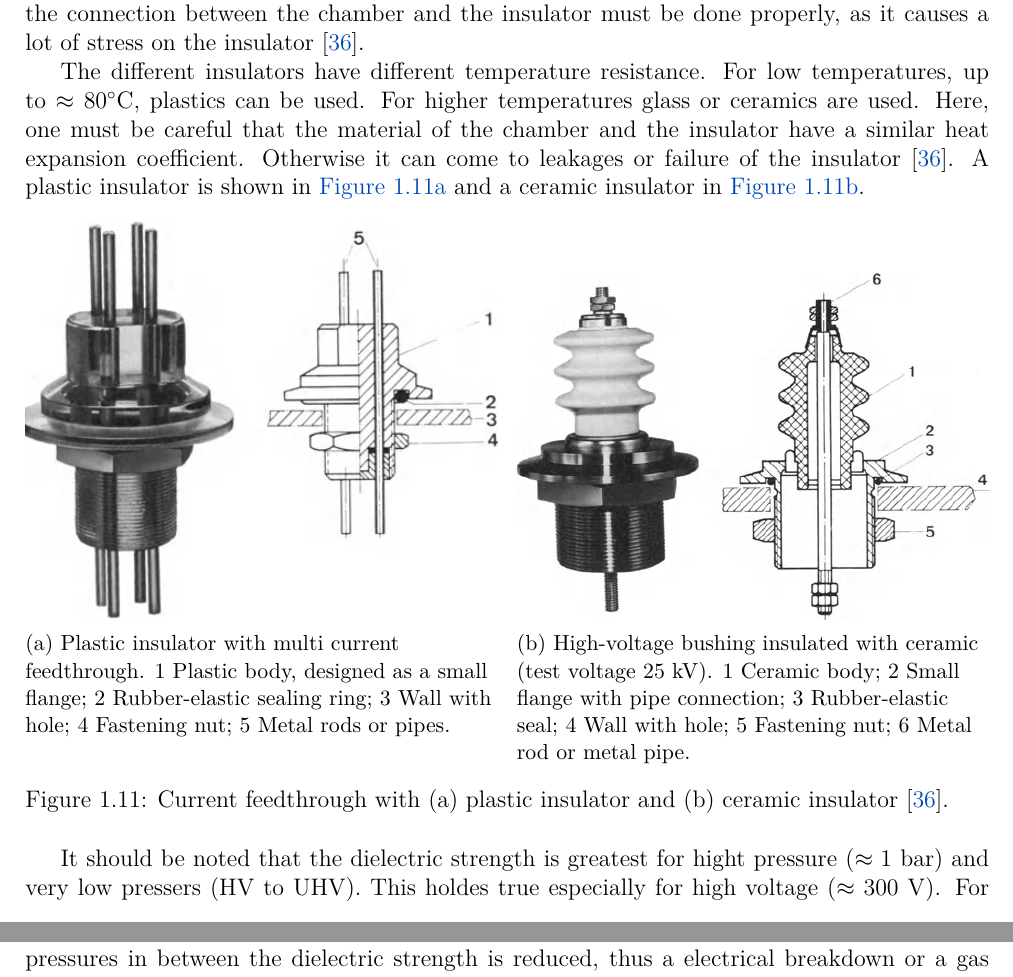
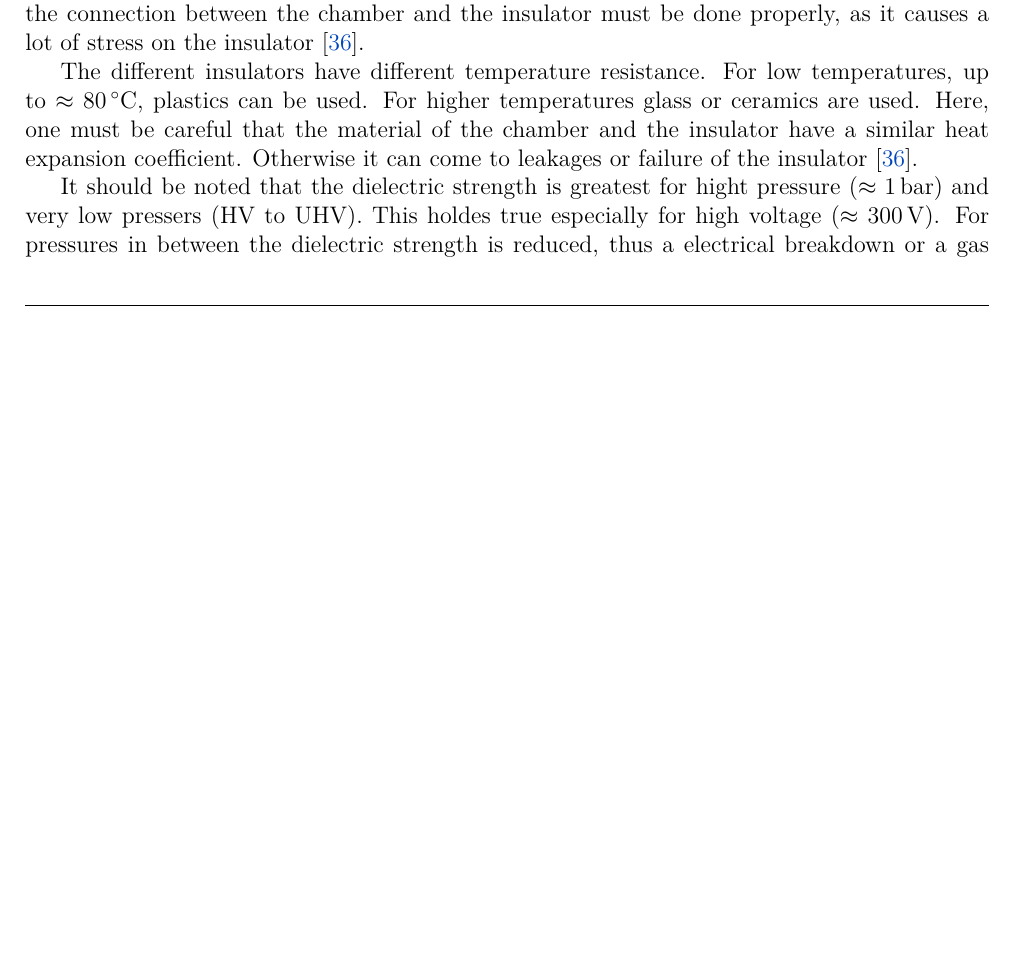
Before and after one commit to itpplasma/ALPES, a LaTeX thesis (vacuum_vessel/main.tex, which reads vacuum_vessel/sections/chamber_design.tex): two parts of pages 12 and 13 of 37 before the commit and part of page 11 of 36 after it, the two joined at a grey line, cut so that both start at the same text, the shorter picture padded with empty space. Compiled offline with pdfLaTeX.

Commit message:
removeing unlicedn images

```diff
--- a/vacuum_vessel/sections/chamber_design.tex
+++ b/vacuum_vessel/sections/chamber_design.tex
@@ -314,33 +299,13 @@ For this usually plastics, glass or ceramics are used.
 Due to the heat expansion the connection between the chamber and the insulator must be done properly, as it causes a lot of stress on the insulator \cite{Wutz2000}.
 
 The different insulators have different temperature resistance.
-For low temperatures, up to $\approx 80\si{\degreeCelsius}$, plastics can be used.
+For low temperatures, up to $\approx \SI{80}{\degreeCelsius}$, plastics can be used.
 For higher temperatures glass or ceramics are used.
 Here, one must be careful that the material of the chamber and the insulator have a similar heat expansion coefficient.
 Otherwise it can come to leakages or failure of the insulator \cite{Wutz2000}.
-A plastic insulator is shown in \autoref{fig:plastic_insulator} and a ceramic insulator in \autoref{fig:ceramic_insulator}.
 
-
-\begin{figure}[H]
-    \centering
-    \begin{subfigure}[t]{0.49\textwidth}
-        \centering
-        \includegraphics[width=1\textwidth]{sections/imges/seals/plastic_insulator.png}
-        \subcaption{Plastic insulator with multi current feedthrough. 1 Plastic body, designed as a small flange; 2 Rubber-elastic sealing ring; 3 Wall with hole; 4 Fastening nut; 5 Metal rods or pipes.}
-        \label{fig:plastic_insulator}
-    \end{subfigure}
-    \hfill
-    \begin{subfigure}[t]{0.49\textwidth}
-        \centering
-        \includegraphics[width=1\textwidth]{sections/imges/seals/ceramic_insulator.png}
-        \subcaption{High-voltage bushing insulated with ceramic (test voltage $25~\si{\kilo\volt}$). 1 Ceramic body; 2 Small flange with pipe connection; 3 Rubber-elastic seal; 4 Wall with hole; 5 Fastening nut; 6 Metal rod or metal pipe.}
-        \label{fig:ceramic_insulator}
-    \end{subfigure}
-    \caption{Current feedthrough with (a) plastic insulator and (b) ceramic insulator \cite{Wutz2000}.}
-\end{figure}
-
-It should be noted that the dielectric strength is greatest for hight pressure ($\approx 1~\si{\bar}$) and very low pressers (HV to UHV).
-This holdes true especially for high voltage ($\approx 300~\si{\volt}$).
+It should be noted that the dielectric strength is greatest for hight pressure ($\approx \SI{1}{\bar}$) and very low pressers (HV to UHV).
+This holdes true especially for high voltage ($\approx \SI{300}{\volt}$).
 For pressures in between the dielectric strength is reduced, thus a electrical breakdown or a gas discharge can occur.
 Therefore, during evacuation and ventilation of the chamber, the voltage should be switched off \cite{Wutz2000}.
 
```
Also changed, not shown: vacuum_vessel/sections/chamber_design.tex (34 more changed lines).
